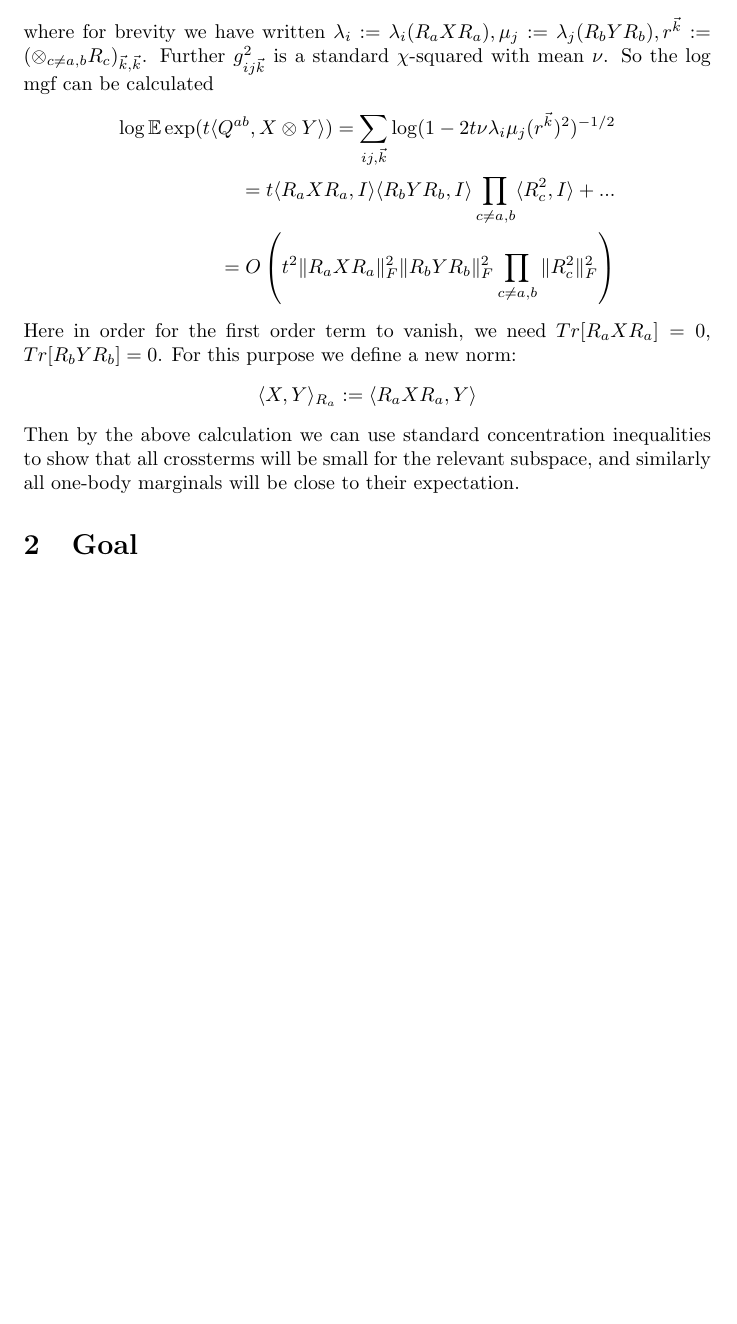
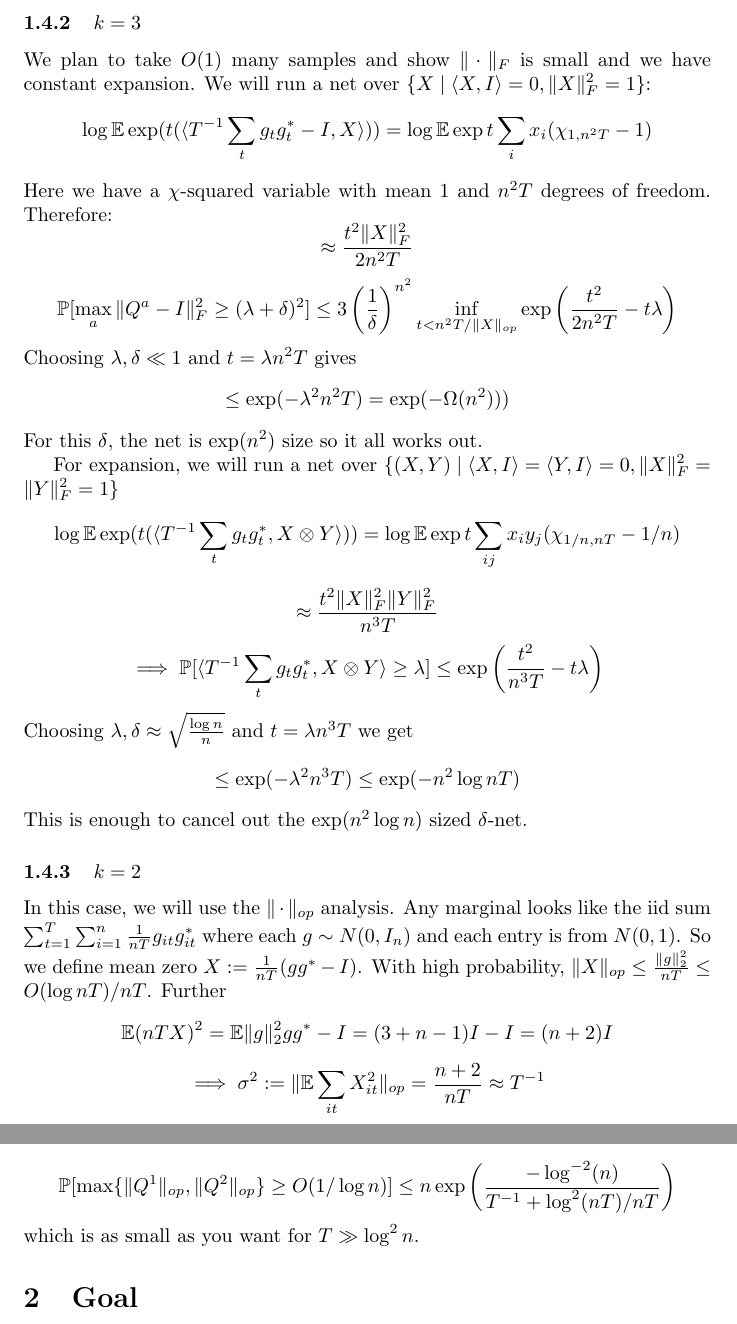
Before and after one commit to colefranks/MatrixNormalShrinkFlop, a LaTeX document (main.tex): part of page 11 of 21 before the commit and two parts of pages 12 and 13 of 22 after it, the two joined at a grey line, cut at the place of the change, the shorter picture padded with empty space. Compiled offline with pdfLaTeX.

Commit message:
Updates from Overleaf

```diff
--- a/main.tex
+++ b/main.tex
@@ -326,9 +342,0 @@ As mentioned before $R^{-1} g$ is a standard gaussian, so isotropic, so we can c
-where for brevity we have written $\lambda_{i} := \lambda_{i}(R_{a} X R_{a}), \mu_{j} := \lambda_{j}(R_{b} Y R_{b}), r^{\vec{k}} := (\otimes_{c \neq a,b} R_{c})_{\vec{k},\vec{k}}$. Further $g_{ij\vec{k}}^{2}$ is a standard $\chi$-squared with mean $\nu$. So the log mgf can be calculated
-\begin{align*}
-\log \E \exp (t \langle Q^{ab}, X \otimes Y \rangle) =  \sum_{ij,\vec{k}} \log (1 - 2t\nu \lambda_{i} \mu_{j} (r^{\vec{k}})^{2})^{-1/2}
-\\ = t \langle R_{a} X R_{a}, I \rangle \langle R_{b} Y R_{b}, I \rangle \prod_{c \neq a,b} \langle R_{c}^{2}, I \rangle + ...
-\\ = O \left( t^{2} \|R_{a} X R_{a}\|_{F}^{2} \|R_{b} Y R_{b}\|_{F}^{2} \prod_{c \neq a,b} \|R_{c}^{2}\|_{F}^{2}   \right)
-\end{align*}
-Here in order for the first order term to vanish, we need $Tr[R_{a} X R_{a}] = 0$, $Tr[R_{b} Y R_{b}] = 0$. For this purpose we define a new norm:
-\[ \langle X,Y \rangle_{R_{a}} := \langle R_{a} X R_{a}, Y \rangle \]
-Then by the above calculation we can use standard concentration inequalities to show that all crossterms will be small for the relevant subspace, and similarly all one-body marginals will be close to their expectation.
@@ -335,3 +352,30 @@ Then by the above calculation we can use standard concentration inequalities to
+\subsubsection{$k=3$}
+We plan to take $O(1)$ many samples and show $\|\cdot\|_{F}$ is small and we have constant expansion. We will run a net over $\{X \mid \langle X, I \rangle = 0, \|X\|_{F}^{2} = 1\}$:
+\[ \log \E \exp ( t (\langle T^{-1} \sum_{t} g_{t} g_{t}^{*} - I, X \rangle) ) = \log \E \exp t \sum_{i} x_{i} (\chi_{1,n^{2}T} - 1)  \]
+Here we have a $\chi$-squared variable with mean $1$ and $n^{2} T$ degrees of freedom. Therefore:
+\[ \approx \frac{t^{2} \|X\|_{F}^{2}}{2 n^{2} T}  \]
+\[ \Pr[\max_{a} \|Q^{a} - I\|_{F}^{2} \geq (\lambda+\delta)^{2}] \leq 3 \left(\frac{1}{\delta} \right)^{n^{2}} \inf_{t < n^{2} T/\|X\|_{op}} \exp \left( \frac{t^{2}}{2 n^{2} T} - t \lambda \right) \]
+Choosing $\lambda, \delta \ll 1$ and $t = \lambda n^{2} T$ gives
+\[ \leq \exp ( - \lambda^{2} n^{2} T ) = \exp ( - \Omega(n^{2})  )   )  \]
+For this $\delta$, the net is $\exp(n^{2})$ size so it all works out.
+
+For expansion, we will run a net over $\{(X,Y) \mid \langle X, I \rangle = \langle Y, I \rangle = 0, \|X\|_{F}^{2} = \|Y\|_{F}^{2} = 1\}$
+\[ \log \E \exp ( t (\langle T^{-1} \sum_{t} g_{t} g_{t}^{*}, X \otimes Y \rangle) ) = \log \E \exp t \sum_{ij} x_{i} y_{j} (\chi_{1/n, nT} - 1/n) \]
+\[ \approx \frac{t^{2} \|X\|_{F}^{2} \|Y\|_{F}^{2}}{n^{3} T}  \]
+\[ \implies \Pr [ \langle T^{-1} \sum_{t} g_{t} g_{t}^{*}, X \otimes Y \rangle \geq \lambda ] \leq \exp \left( \frac{t^{2}}{n^{3} T} - t \lambda   \right)   \]
+Choosing $\lambda, \delta \approx \sqrt{\frac{\log n}{n}}$ and $t = \lambda n^{3} T$ we get
+\[ \leq \exp ( - \lambda^{2} n^{3} T ) \leq \exp ( - n^{2} \log n T )  \]
+This is enough to cancel out the $\exp(n^{2} \log n)$ sized $\delta$-net.
+
+
+\subsubsection{$k=2$}
+In this case, we will use the $\|\cdot\|_{op}$ analysis. Any marginal looks like the iid sum $\sum_{t=1}^{T} \sum_{i=1}^{n} \frac{1}{nT} g_{it} g_{it}^{*}$ where each $g \sim N(0,I_{n})$ and each entry is from $N(0,1)$. So we define mean zero $X := \frac{1}{nT}(g g^{*} - I)$. With high probability, $\|X\|_{op} \leq \frac{\|g\|_{2}^{2}}{nT} \leq O(\log n T)/nT$. Further
+\[ \E (n T X)^{2} = \E \|g\|_{2}^{2} g g^{*} - I = (3 + n-1)I - I = (n+2) I  \]
+\[ \implies \sigma^{2} := \|\E \sum_{it} X_{it}^{2}\|_{op} = \frac{n+2}{nT} \approx T^{-1}  \]
+\[ \Pr[ \max\{\|Q^{1}\|_{op}, \|Q^{2}\|_{op}\} \geq O(1/\log n) ] \leq n \exp \left( \frac{-\log^{-2}(n)}{T^{-1} + \log^{2}(n T)/nT}  \right) \]
+which is as small as you want for $T \gg \log^{2} n$.
+
+
 
 
 \section{Goal}
```
Also changed, not shown: main.tex (61 more changed lines).
